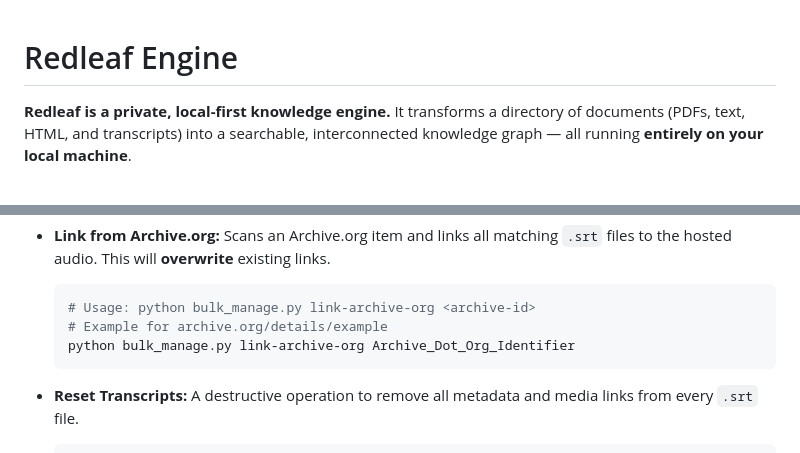
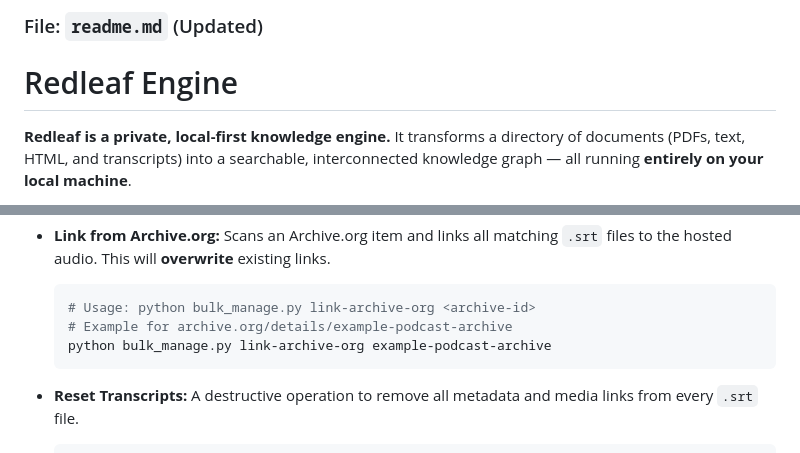
Before and after one commit to nathanfx330/redleaf, a Markdown page: readme.md, 2 parts joined by grey strips. Drawn GitHub-style.

````diff
--- a/readme.md
+++ b/readme.md
@@ -1,3 +1,5 @@
+### File: `readme.md` (Updated)
+
 # Redleaf Engine
 
 **Redleaf is a private, local-first knowledge engine.**
@@ -230,8 +232,8 @@ Use this for powerful, system-wide data linking and management. Run `python bulk
 *   **Link from Archive.org:** Scans an Archive.org item and links all matching `.srt` files to the hosted audio. This will **overwrite** existing links.
     ```bash
     # Usage: python bulk_manage.py link-archive-org <archive-id>
-    # Example for archive.org/details/example
-    python bulk_manage.py link-archive-org Archive_Dot_Org_Identifier
+    # Example for archive.org/details/example-podcast-archive
+    python bulk_manage.py link-archive-org example-podcast-archive
     ```
 
 *   **Reset Transcripts:** A destructive operation to remove all metadata and media links from every `.srt` file.
````
